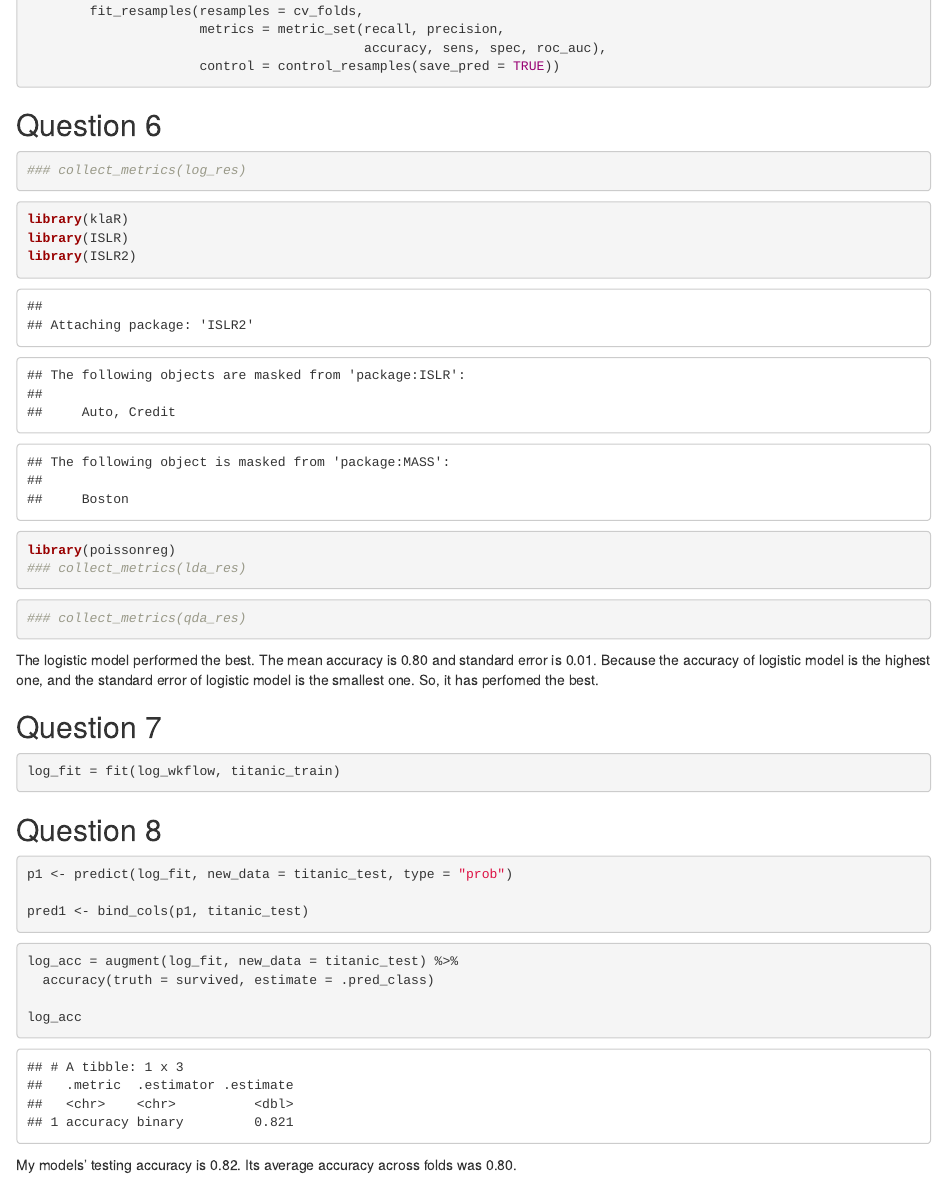
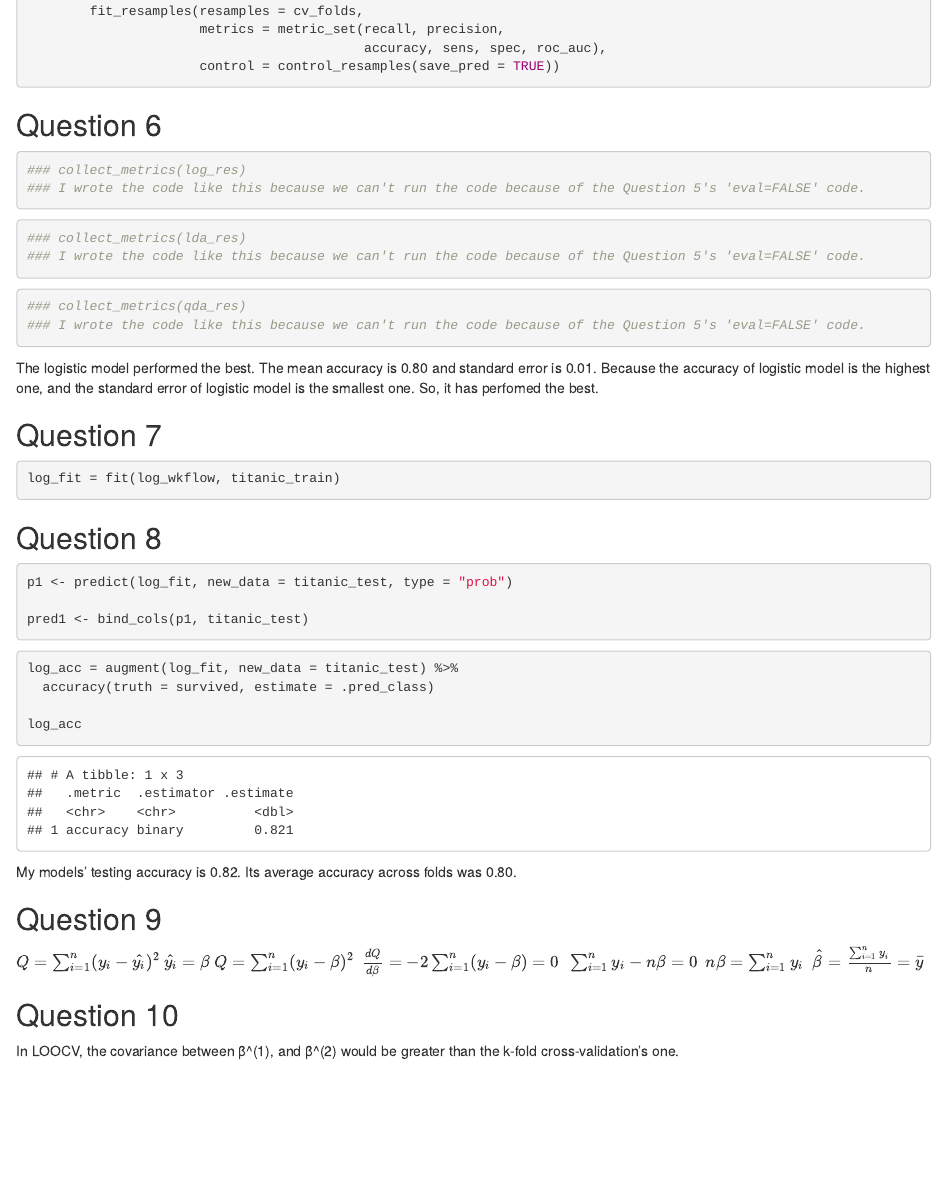
Before and after one commit to jineeeyeah/myrepo, an R Markdown document (HW5.Rmd): the page in a window 1100 px wide, from 2260 px down. The pictures show the output file HW5.html that the author committed with the source, opened offline.

Commit message:
final one

````diff
--- a/HW5.Rmd
+++ b/HW5.Rmd
@@ -123,16 +123,15 @@ qda_res = qda_wkflow %>%
 ## Question 6
 ```{r}
 ### collect_metrics(log_res)
+### I wrote the code like this because we can't run the code because of the Question 5's 'eval=FALSE' code.
 ```
 ```{r}
-library(klaR)
-library(ISLR)
-library(ISLR2)
-library(poissonreg)
 ### collect_metrics(lda_res)
+### I wrote the code like this because we can't run the code because of the Question 5's 'eval=FALSE' code.
 ```
 ```{r}
 ### collect_metrics(qda_res)
+### I wrote the code like this because we can't run the code because of the Question 5's 'eval=FALSE' code.
 ```
    The logistic model performed the best. The mean accuracy is 0.80 and standard error is 0.01. Because the accuracy of logistic model is the highest one, and the standard error of logistic model is the smallest one. So, it has perfomed the best.
 
````
Also changed, not shown: HW5.html.
